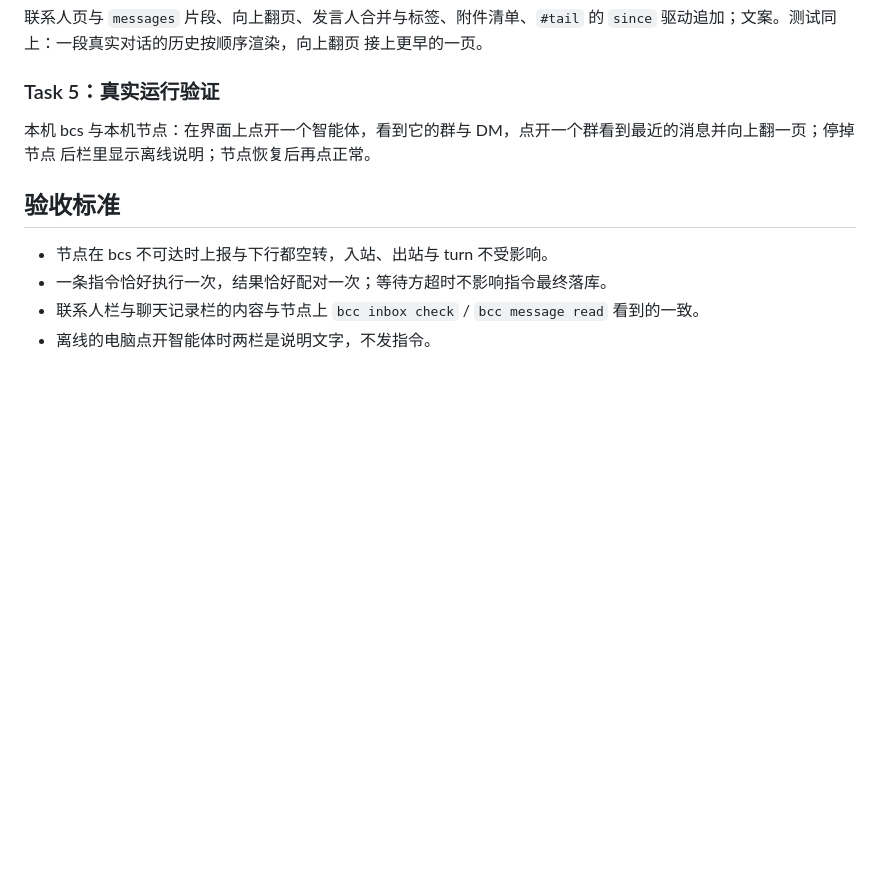
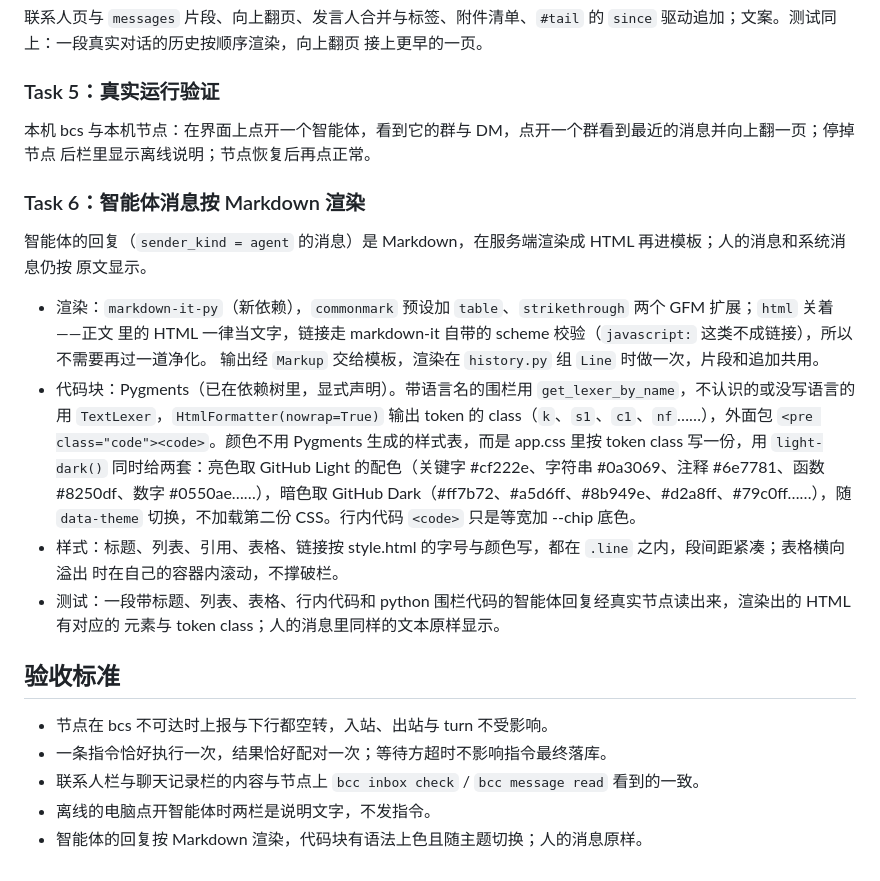
Before and after one commit to yuchanns/bazaar-compute-node, a Markdown page: plans/2026-09-18-contacts.md, the part around the change. GitHub-like rendering; blank space fills up the shorter version.

Commit message:
docs: plan the rendering of agent replies as Markdown
Co-Authored-By: Claude Opus 5 <noreply@anthropic.com>

```diff
--- a/plans/2026-09-18-contacts.md
+++ b/plans/2026-09-18-contacts.md
@@ -155,9 +155,29 @@ core `IControl` 与 `ControlContext`；registry 的 `controls` 组、`none` 与
 本机 bcs 与本机节点：在界面上点开一个智能体，看到它的群与 DM，点开一个群看到最近的消息并向上翻一页；停掉节点
 后栏里显示离线说明；节点恢复后再点正常。
 
+### Task 6：智能体消息按 Markdown 渲染
+
+智能体的回复（`sender_kind = agent` 的消息）是 Markdown，在服务端渲染成 HTML 再进模板；人的消息和系统消息仍按
+原文显示。
+
+- 渲染：`markdown-it-py`（新依赖），`commonmark` 预设加 `table`、`strikethrough` 两个 GFM 扩展；`html` 关着——正文
+  里的 HTML 一律当文字，链接走 markdown-it 自带的 scheme 校验（`javascript:` 这类不成链接），所以不需要再过一道净化。
+  输出经 `Markup` 交给模板，渲染在 `history.py` 组 `Line` 时做一次，片段和追加共用。
+- 代码块：Pygments（已在依赖树里，显式声明）。带语言名的围栏用 `get_lexer_by_name`，不认识的或没写语言的
+  用 `TextLexer`，`HtmlFormatter(nowrap=True)` 输出 token 的 class（`k`、`s1`、`c1`、`nf`……），外面包
+  `<pre class="code"><code>`。颜色不用 Pygments 生成的样式表，而是 app.css 里按 token class 写一份，用
+  `light-dark()` 同时给两套：亮色取 GitHub Light 的配色（关键字 #cf222e、字符串 #0a3069、注释 #6e7781、函数
+  #8250df、数字 #0550ae……），暗色取 GitHub Dark（#ff7b72、#a5d6ff、#8b949e、#d2a8ff、#79c0ff……），随 `data-theme`
+  切换，不加载第二份 CSS。行内代码 `<code>` 只是等宽加 --chip 底色。
+- 样式：标题、列表、引用、表格、链接按 style.html 的字号与颜色写，都在 `.line` 之内，段间距紧凑；表格横向溢出
+  时在自己的容器内滚动，不撑破栏。
+- 测试：一段带标题、列表、表格、行内代码和 python 围栏代码的智能体回复经真实节点读出来，渲染出的 HTML 有对应的
+  元素与 token class；人的消息里同样的文本原样显示。
+
 ## 验收标准
 
 - 节点在 bcs 不可达时上报与下行都空转，入站、出站与 turn 不受影响。
 - 一条指令恰好执行一次，结果恰好配对一次；等待方超时不影响指令最终落库。
 - 联系人栏与聊天记录栏的内容与节点上 `bcc inbox check` / `bcc message read` 看到的一致。
 - 离线的电脑点开智能体时两栏是说明文字，不发指令。
+- 智能体的回复按 Markdown 渲染，代码块有语法上色且随主题切换；人的消息原样。
```
